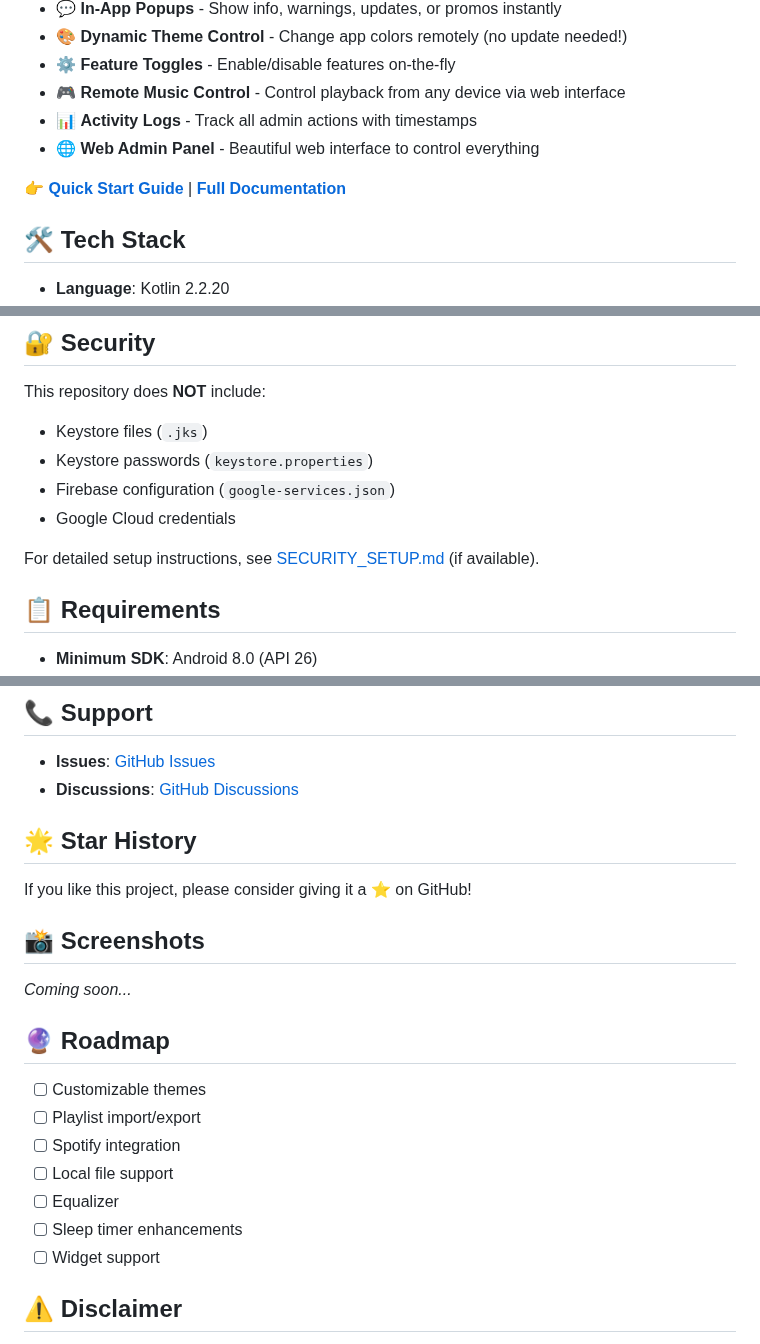
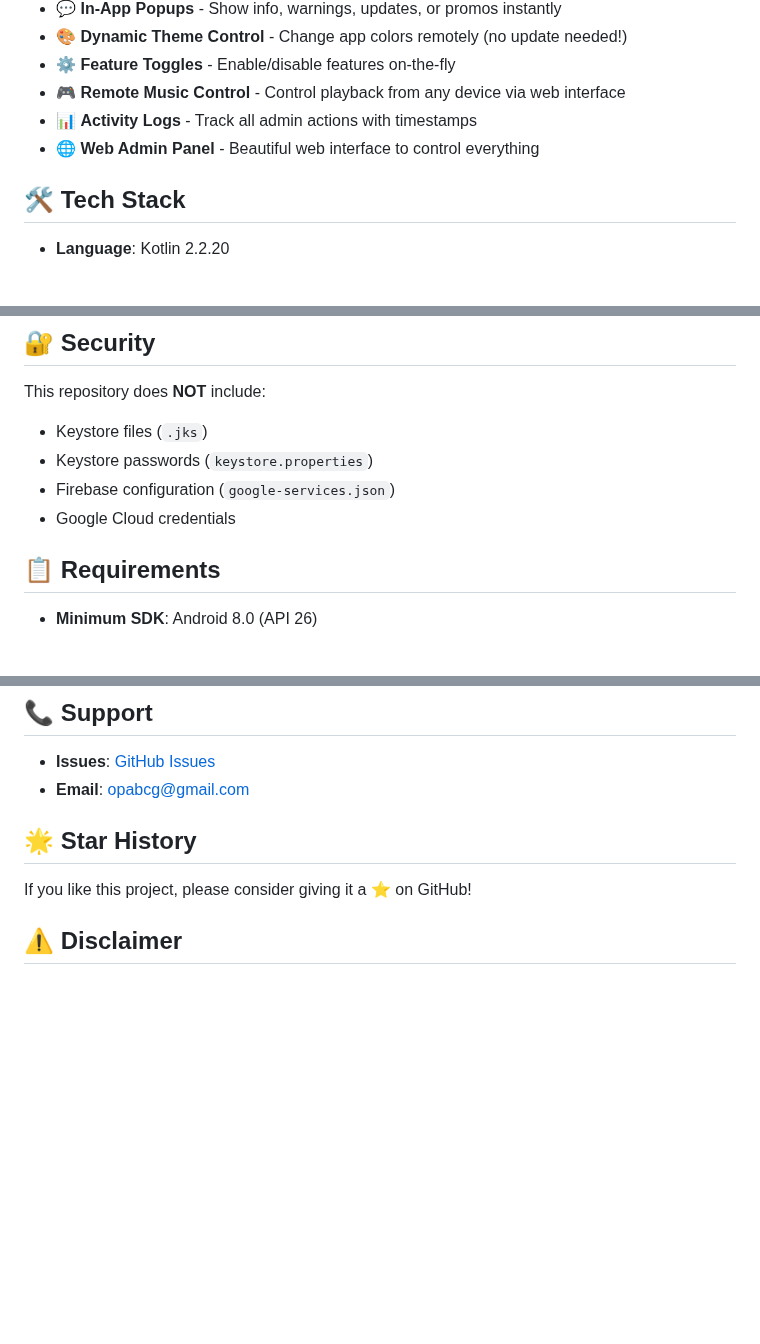
Before and after one commit to ABCGop/VxMusic, a Markdown page: README.md, 3 parts joined by grey strips. Rendered like a GitHub page; blank space fills up the shorter version.

```diff
--- a/README.md
+++ b/README.md
@@ -35,8 +35,6 @@ VxMusic is a feature-rich music streaming application for Android that provides
 - 🎮 **Remote Music Control** - Control playback from any device via web interface
 - 📊 **Activity Logs** - Track all admin actions with timestamps
 - 🌐 **Web Admin Panel** - Beautiful web interface to control everything
-
-👉 **[Quick Start Guide](QUICK_START_ADMIN.md)** | **[Full Documentation](ADMIN_CONTROL_SYSTEM.md)**
 
 ## 🛠️ Tech Stack
 
@@ -113,8 +111,6 @@ This repository does **NOT** include:
 - Firebase configuration (`google-services.json`)
 - Google Cloud credentials
 
-For detailed setup instructions, see [SECURITY_SETUP.md](SECURITY_SETUP.md) (if available).
-
 ## 📋 Requirements
 
 - **Minimum SDK**: Android 8.0 (API 26)
@@ -175,25 +171,11 @@ Contributions are welcome! Please feel free to submit a Pull Request.
 ## 📞 Support
 
 - **Issues**: [GitHub Issues](https://github.com/ABCGop/VxMusic/issues)
-- **Discussions**: [GitHub Discussions](https://github.com/ABCGop/VxMusic/discussions)
+- **Email**: [opabcg@gmail.com](mailto:opabcg@gmail.com)
 
 ## 🌟 Star History
 
 If you like this project, please consider giving it a ⭐ on GitHub!
-
-## 📸 Screenshots
-
-_Coming soon..._
-
-## 🔮 Roadmap
-
-- [ ] Customizable themes
-- [ ] Playlist import/export
-- [ ] Spotify integration
-- [ ] Local file support
-- [ ] Equalizer
-- [ ] Sleep timer enhancements
-- [ ] Widget support
 
 ## ⚠️ Disclaimer
 
```
